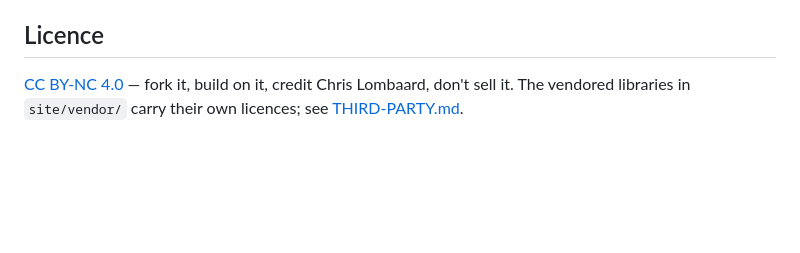
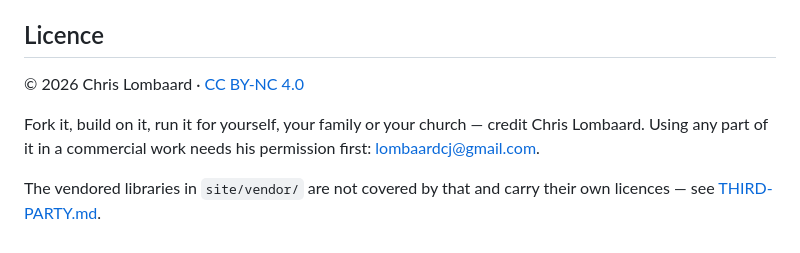
Before and after one commit to lombaardcj/wetink, a Markdown page: README.md, the part around the change. GitHub-like rendering; blank space fills up the shorter version.

Commit message:
The licence line worded as the parables imprint words it
Co-Authored-By: Claude Opus 5 <noreply@anthropic.com>
Claude-Session: https://claude.ai/code/session_012Cdxbs7HjfJPeXiGrQ8ZJ6

```diff
--- a/README.md
+++ b/README.md
@@ -71,6 +71,11 @@ afternoon:
 
 ## Licence
 
-[CC BY-NC 4.0](LICENSE) — fork it, build on it, credit Chris Lombaard, don't
-sell it. The vendored libraries in `site/vendor/` carry their own licences;
-see [THIRD-PARTY.md](THIRD-PARTY.md).
+© 2026 Chris Lombaard · [CC BY-NC 4.0](LICENSE)
+
+Fork it, build on it, run it for yourself, your family or your church — credit
+Chris Lombaard. Using any part of it in a commercial work needs his permission
+first: <lombaardcj@gmail.com>.
+
+The vendored libraries in `site/vendor/` are not covered by that and carry
+their own licences — see [THIRD-PARTY.md](THIRD-PARTY.md).
```
